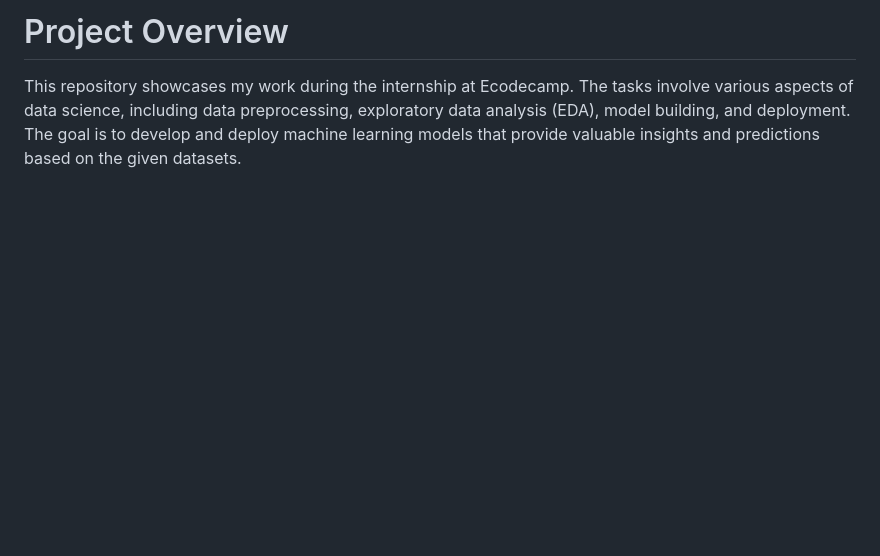
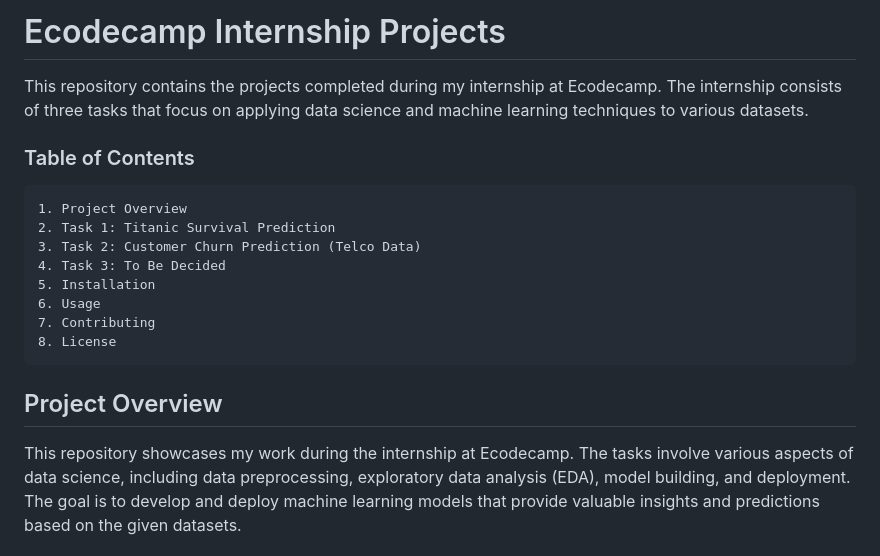
Before and after one commit to SheemaMasood381/EcodeCamp_Internship, a Markdown page: README.md, the part around the change. GitHub-like rendering; blank space fills up the shorter version.

```diff
--- a/README.md
+++ b/README.md
@@ -1,4 +1,19 @@
-# Project Overview
+# Ecodecamp Internship Projects
+This repository contains the projects completed during my internship at Ecodecamp. The internship consists of three tasks that focus on applying data science and machine learning techniques to various datasets.
+
+
+### Table of Contents
+    1. Project Overview
+    2. Task 1: Titanic Survival Prediction
+    3. Task 2: Customer Churn Prediction (Telco Data)
+    4. Task 3: To Be Decided
+    5. Installation
+    6. Usage
+    7. Contributing
+    8. License
+
+
+## Project Overview
 This repository showcases my work during the internship at Ecodecamp. The tasks involve various aspects of data science, including data preprocessing, exploratory data analysis (EDA), model building, and deployment. The goal is to develop and deploy machine learning models that provide valuable insights and predictions based on the given datasets.
 
 ## Task 1: Titanic Survival Prediction
```
